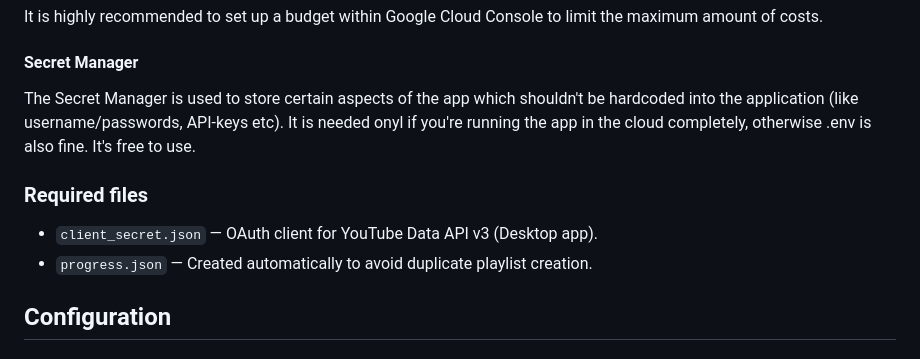
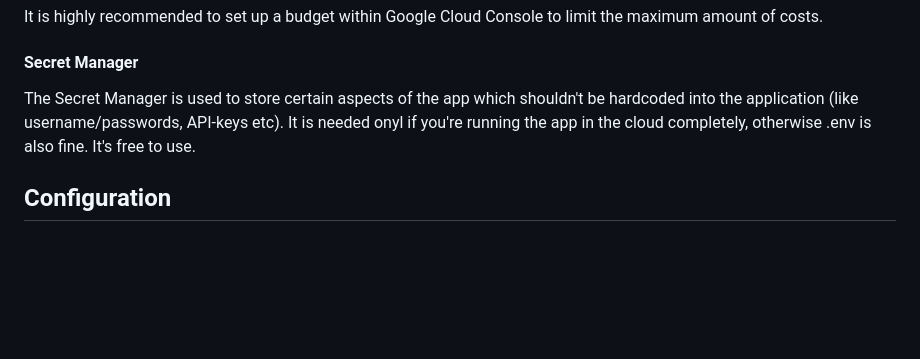
Before and after one commit to airflow2010/GOODMUSIC, a Markdown page: README.md, the part around the change. Rendered like a GitHub page; blank space fills up the shorter version.

Commit message:
remove deprecated section

```diff
--- a/README.md
+++ b/README.md
@@ -192,11 +192,6 @@ It is highly recommended to set up a budget within Google Cloud Console to limit
 
 The Secret Manager is used to store certain aspects of the app which shouldn't be hardcoded into the application (like username/passwords, API-keys etc). It is needed onyl if you're running the app in the cloud completely, otherwise .env is also fine. It's free to use.
 
-### Required files
-
-- `client_secret.json` — OAuth client for YouTube Data API v3 (Desktop app).
-- `progress.json` — Created automatically to avoid duplicate playlist creation.
-
 ## Configuration
 
 ### ingestion.py
```
